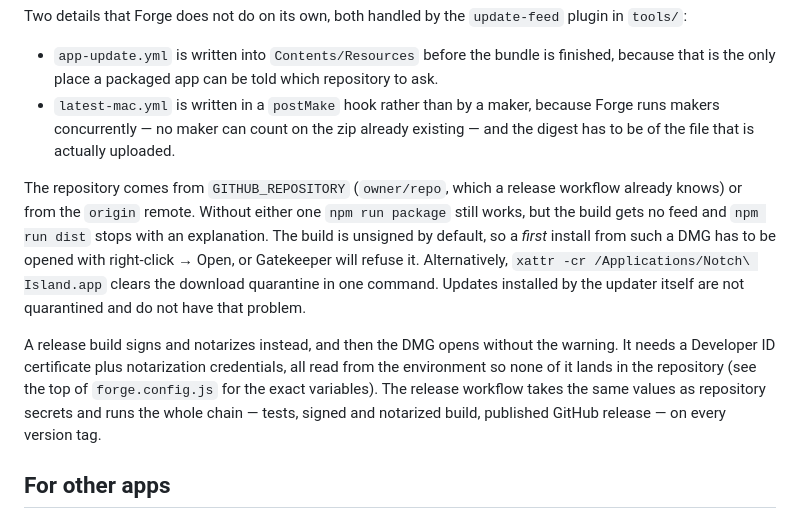
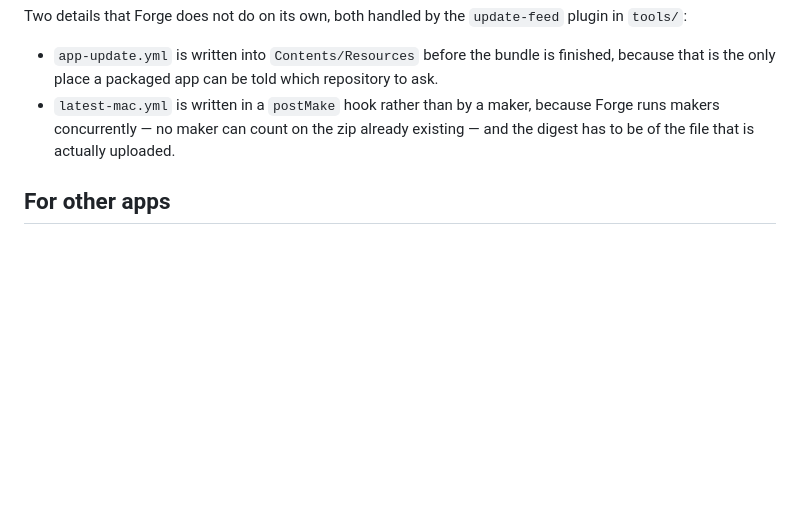
Before and after one commit to Bobbyyyyyyyya/NotchIsland, a Markdown page: README.md, the part around the change. GitHub-like rendering; blank space fills up the shorter version.

Commit message:
Update README to remove obsolete build information
Remove outdated information about build signing and notarization processes.

```diff
--- a/README.md
+++ b/README.md
@@ -252,23 +252,6 @@ Two details that Forge does not do on its own, both handled by the
   Forge runs makers concurrently — no maker can count on the zip already existing —
   and the digest has to be of the file that is actually uploaded.
 
-The repository comes from `GITHUB_REPOSITORY` (`owner/repo`, which a release
-workflow already knows) or from the `origin` remote. Without either one
-`npm run package` still works, but the build gets no feed and `npm run dist`
-stops with an explanation.
-The build is unsigned by default, so a *first* install from such a DMG has
-to be opened with right-click → Open, or Gatekeeper will refuse it.
-Alternatively, `xattr -cr /Applications/Notch\ Island.app` clears the download
-quarantine in one command. Updates installed by the updater itself are not
-quarantined and do not have that problem.
-
-A release build signs and notarizes instead, and then the DMG opens without
-the warning. It needs a Developer ID certificate plus notarization credentials,
-all read from the environment so none of it lands in the repository (see the
-top of `forge.config.js` for the exact variables). The release workflow takes
-the same values as repository secrets and runs the whole chain — tests, signed
-and notarized build, published GitHub release — on every version tag.
-
 ## For other apps
 
 Anything that can open a URL can drive the island — a script, a shortcut, a
```
